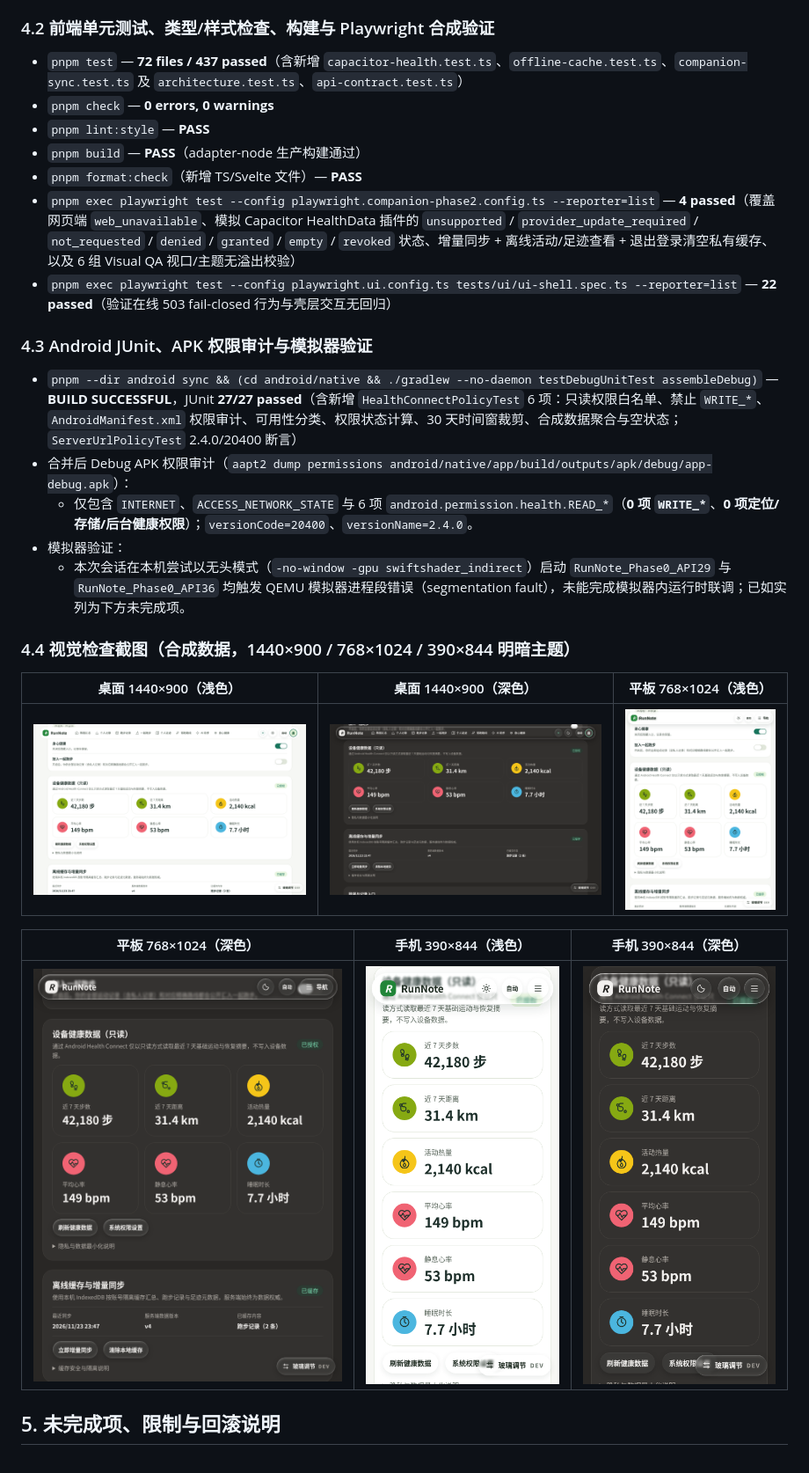
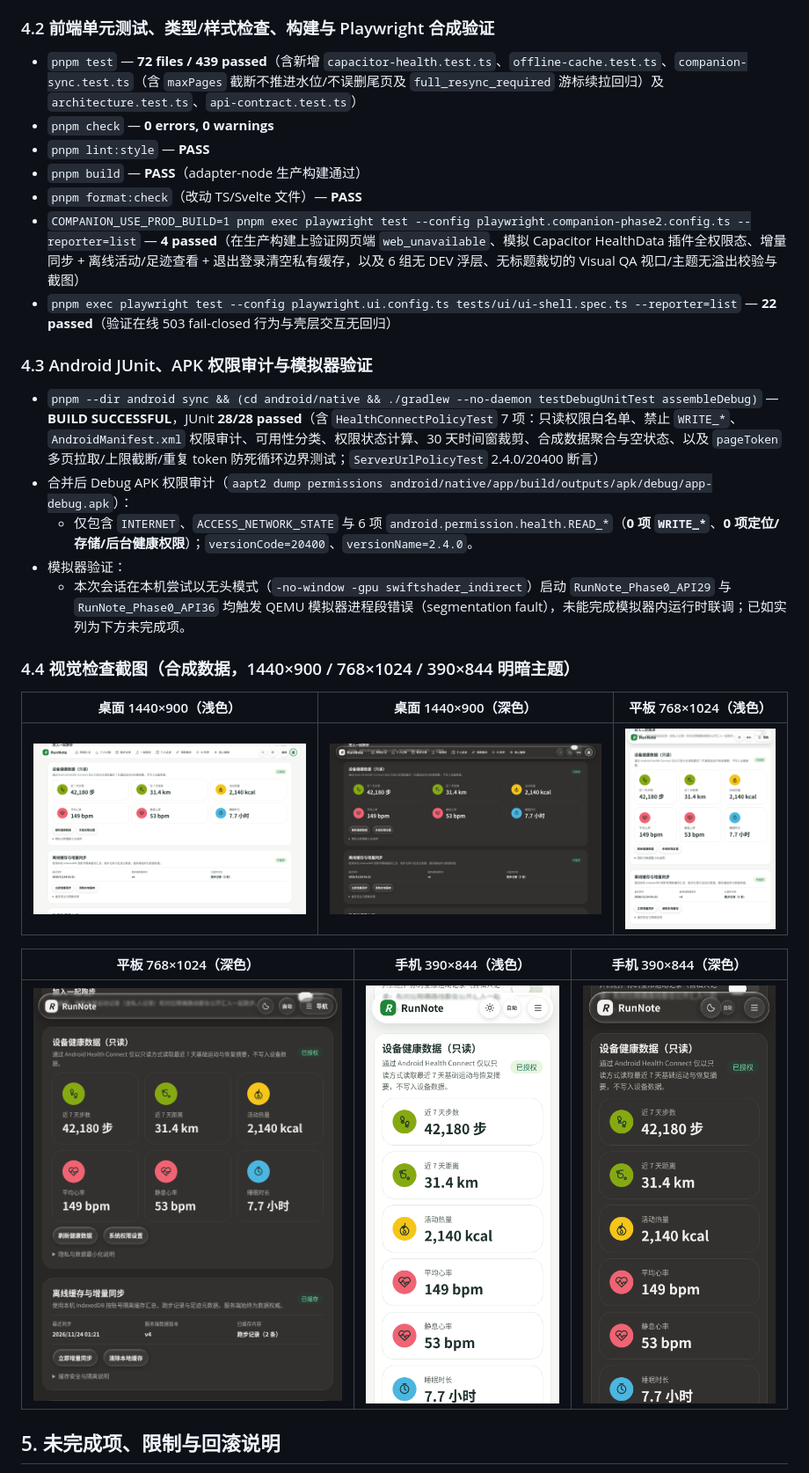
Before and after one commit to TingChieh/run_note, a Markdown page: docs/98-android-capacitor-phase2.md, the part around one of its changes. Shown at 88% size. Drawn GitHub-style; pictures changed too: docs/assets/phase2-desktop-dark.png, docs/assets/phase2-desktop-light.png, docs/assets/phase2-mobile-dark.png.

Commit message:
fix(companion): preserve watermark on maxPages truncation, paginate Health Connect records, and recapture clean UI screenshots

```diff
--- a/docs/98-android-capacitor-phase2.md
+++ b/docs/98-android-capacitor-phase2.md
@@ -100,17 +102,17 @@
 
 ### 4.2 前端单元测试、类型/样式检查、构建与 Playwright 合成验证
 
-- `pnpm test` — **72 files / 437 passed**（含新增 `capacitor-health.test.ts`、`offline-cache.test.ts`、`companion-sync.test.ts` 及 `architecture.test.ts`、`api-contract.test.ts`）
+- `pnpm test` — **72 files / 439 passed**（含新增 `capacitor-health.test.ts`、`offline-cache.test.ts`、`companion-sync.test.ts`（含 `maxPages` 截断不推进水位/不误删尾页及 `full_resync_required` 游标续拉回归）及 `architecture.test.ts`、`api-contract.test.ts`）
 - `pnpm check` — **0 errors, 0 warnings**
 - `pnpm lint:style` — **PASS**
 - `pnpm build` — **PASS**（adapter-node 生产构建通过）
-- `pnpm format:check`（新增 TS/Svelte 文件）— **PASS**
-- `pnpm exec playwright test --config playwright.companion-phase2.config.ts --reporter=list` — **4 passed**（覆盖网页端 `web_unavailable`、模拟 Capacitor HealthData 插件的 `unsupported` / `provider_update_required` / `not_requested` / `denied` / `granted` / `empty` / `revoked` 状态、增量同步 + 离线活动/足迹查看 + 退出登录清空私有缓存、以及 6 组 Visual QA 视口/主题无溢出校验）
+- `pnpm format:check`（改动 TS/Svelte 文件）— **PASS**
+- `COMPANION_USE_PROD_BUILD=1 pnpm exec playwright test --config playwright.companion-phase2.config.ts --reporter=list` — **4 passed**（在生产构建上验证网页端 `web_unavailable`、模拟 Capacitor HealthData 插件全权限态、增量同步 + 离线活动/足迹查看 + 退出登录清空私有缓存，以及 6 组无 DEV 浮层、无标题裁切的 Visual QA 视口/主题无溢出校验与截图）
 - `pnpm exec playwright test --config playwright.ui.config.ts tests/ui/ui-shell.spec.ts --reporter=list` — **22 passed**（验证在线 503 fail-closed 行为与壳层交互无回归）
 
 ### 4.3 Android JUnit、APK 权限审计与模拟器验证
 
-- `pnpm --dir android sync && (cd android/native && ./gradlew --no-daemon testDebugUnitTest assembleDebug)` — **BUILD SUCCESSFUL**，JUnit **27/27 passed**（含新增 `HealthConnectPolicyTest` 6 项：只读权限白名单、禁止 `WRITE_*`、`AndroidManifest.xml` 权限审计、可用性分类、权限状态计算、30 天时间窗裁剪、合成数据聚合与空状态；`ServerUrlPolicyTest` 2.4.0/20400 断言）
+- `pnpm --dir android sync && (cd android/native && ./gradlew --no-daemon testDebugUnitTest assembleDebug)` — **BUILD SUCCESSFUL**，JUnit **28/28 passed**（含 `HealthConnectPolicyTest` 7 项：只读权限白名单、禁止 `WRITE_*`、`AndroidManifest.xml` 权限审计、可用性分类、权限状态计算、30 天时间窗裁剪、合成数据聚合与空状态、以及 `pageToken` 多页拉取/上限截断/重复 token 防死循环边界测试；`ServerUrlPolicyTest` 2.4.0/20400 断言）
 - 合并后 Debug APK 权限审计（`aapt2 dump permissions android/native/app/build/outputs/apk/debug/app-debug.apk`）：
   - 仅包含 `INTERNET`、`ACCESS_NETWORK_STATE` 与 6 项 `android.permission.health.READ_*`（**0 项 `WRITE_*`**、**0 项定位/存储/后台健康权限**）；`versionCode=20400`、`versionName=2.4.0`。
 - 模拟器验证：
```
Also changed, not shown: other parts of docs/98-android-capacitor-phase2.md (+2 -0 lines), 9 other files.
